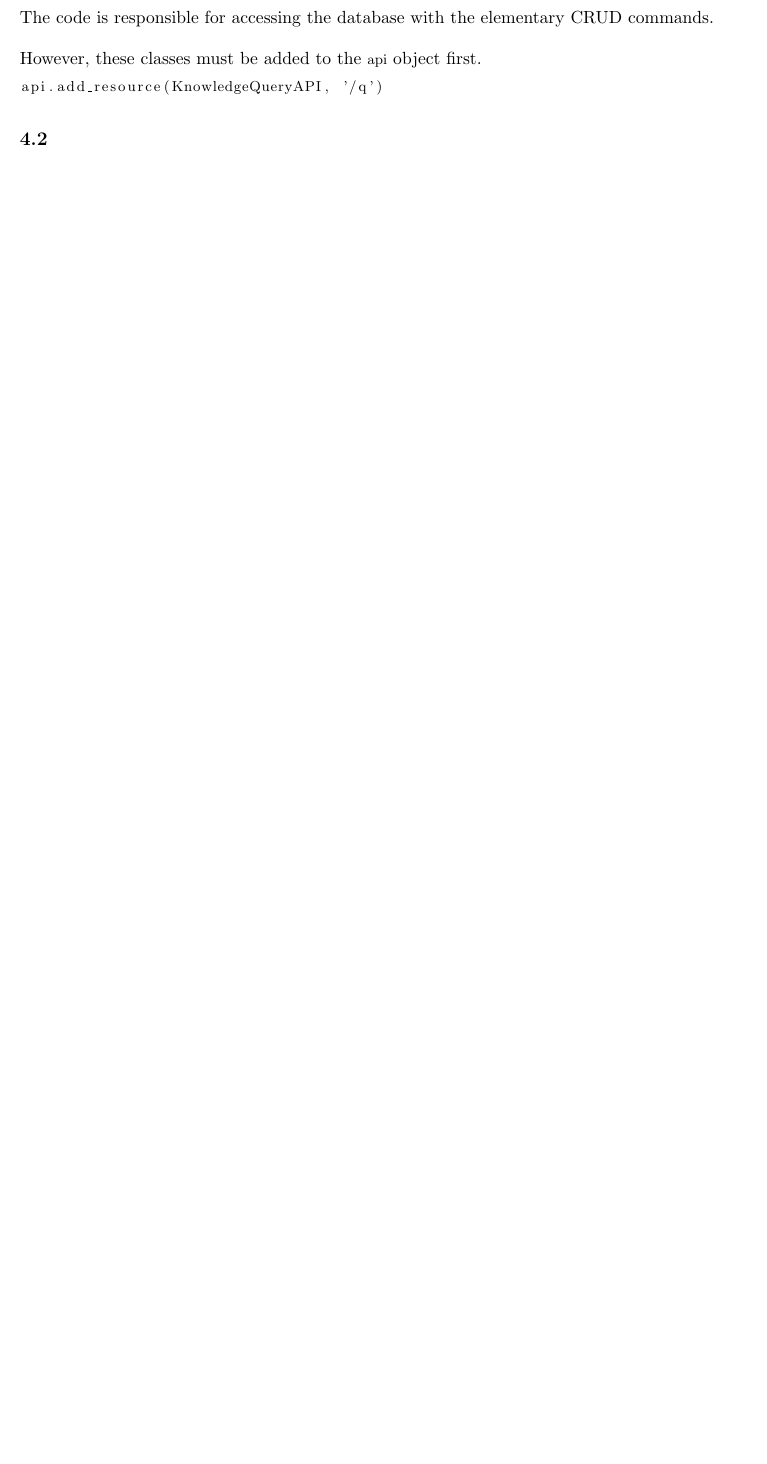
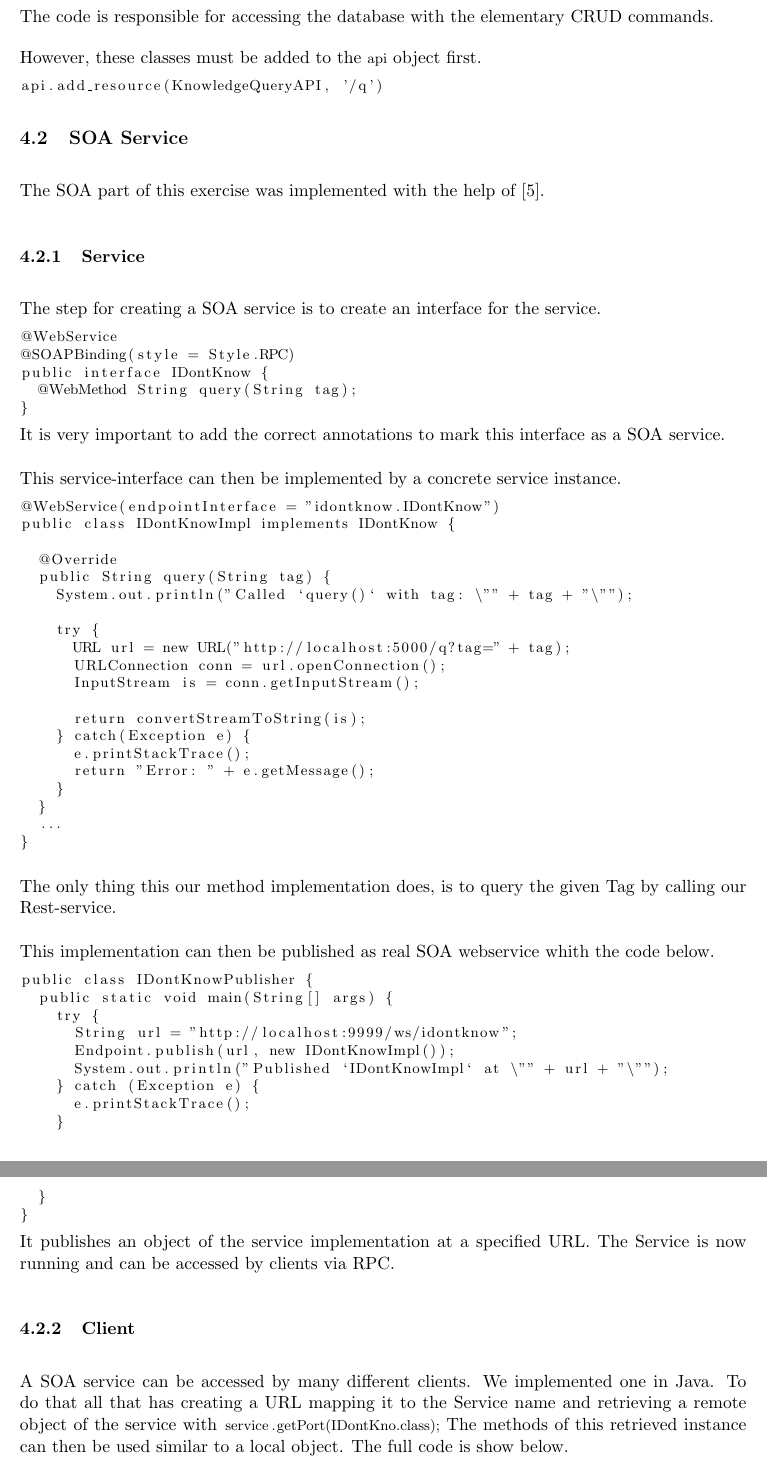
Before and after one commit to gye-tgm/iknow, a LaTeX document (doc/protocol.tex): part of page 5 of 5 before the commit and two parts of pages 6 and 7 of 8 after it, the two joined at a grey line, cut so that both start at the same text, the shorter picture padded with empty space. Compiled offline with pdfLaTeX.

Commit message:
added SOA implementation to protocol2

```diff
--- a/doc/protocol.tex
+++ b/doc/protocol.tex
@@ -244,4 +283,69 @@ However, these classes must be added to the \lstinline|api| object first.
 api.add_resource(KnowledgeQueryAPI, '/q')
 \end{lstlisting}
 
-\subsection{}
+\subsection{SOA Service}
+
+The SOA part of this exercise was implemented with the help of \cite{jax-ws-example}.
+
+\subsubsection{Service}
+
+The step for creating a SOA service is to create an interface for the service.
+
+\begin{lstlisting}
+@WebService
+@SOAPBinding(style = Style.RPC)
+public interface IDontKnow {
+	@WebMethod String query(String tag);
+}
+\end{lstlisting}
+
+It is very important to add the correct annotations to mark this interface as a SOA service.
+\\\\
+This service-interface can then be implemented by a concrete service instance.
+
+\begin{lstlisting}
+@WebService(endpointInterface = "idontknow.IDontKnow")
+public class IDontKnowImpl implements IDontKnow {
+
+	@Override
+	public String query(String tag) {
+		System.out.println("Called `query()` with tag: \"" + tag + "\"");
+
+		try {
+			URL url = new URL("http://localhost:5000/q?tag=" + tag);
+			URLConnection conn = url.openConnection();
+			InputStream is = conn.getInputStream();
+
+			return convertStreamToString(is);
+		} catch(Exception e) {
+			e.printStackTrace();
+			return "Error: " + e.getMessage();
+		}
+	}
+	...
+}
+ \end{lstlisting}
+
+The only thing this our method implementation does, is to query the given Tag by calling our Rest-service.
+\\\\
+This implementation can then be published as real SOA webservice whith the code below.
+
+\begin{lstlisting}
+public class IDontKnowPublisher {
+	public static void main(String[] args) {
+		try {
+			String url = "http://localhost:9999/ws/idontknow";
+			Endpoint.publish(url, new IDontKnowImpl());
+			System.out.println("Published `IDontKnowImpl` at \"" + url + "\"");
+		} catch (Exception e) {
+			e.printStackTrace();
+		}
+	}
+}
+\end{lstlisting}
+
+It publishes an object of the service implementation at a specified URL. The Service is now running and can be accessed by clients via RPC.
+
+\subsubsection{Client}
+
+A SOA service can be accessed by many different clients. We implemented one in Java. To do that all that has creating a URL mapping it to the Service name and retrieving a remote  object of the service with \lstinline|service.getPort(IDontKno.class);| The methods of this retrieved instance can then be used similar to a local object. The full code is show below.
```
Also changed, not shown: doc/bibliography.bib (+8 -0 lines), doc/protocol.tex (73 more changed lines), 2 other files.
